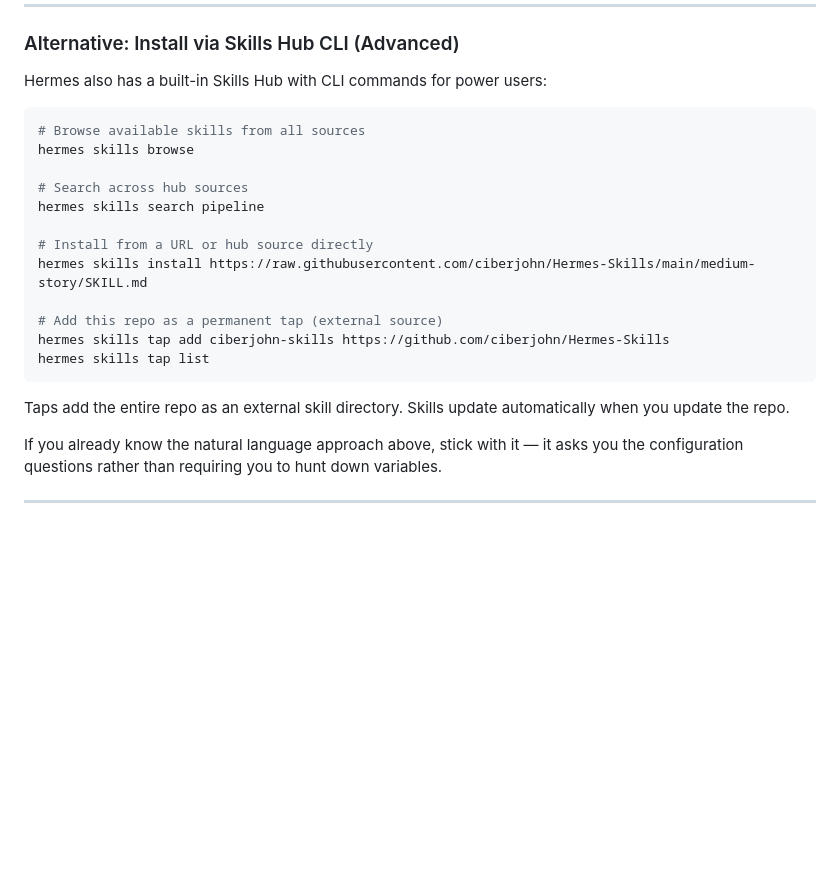
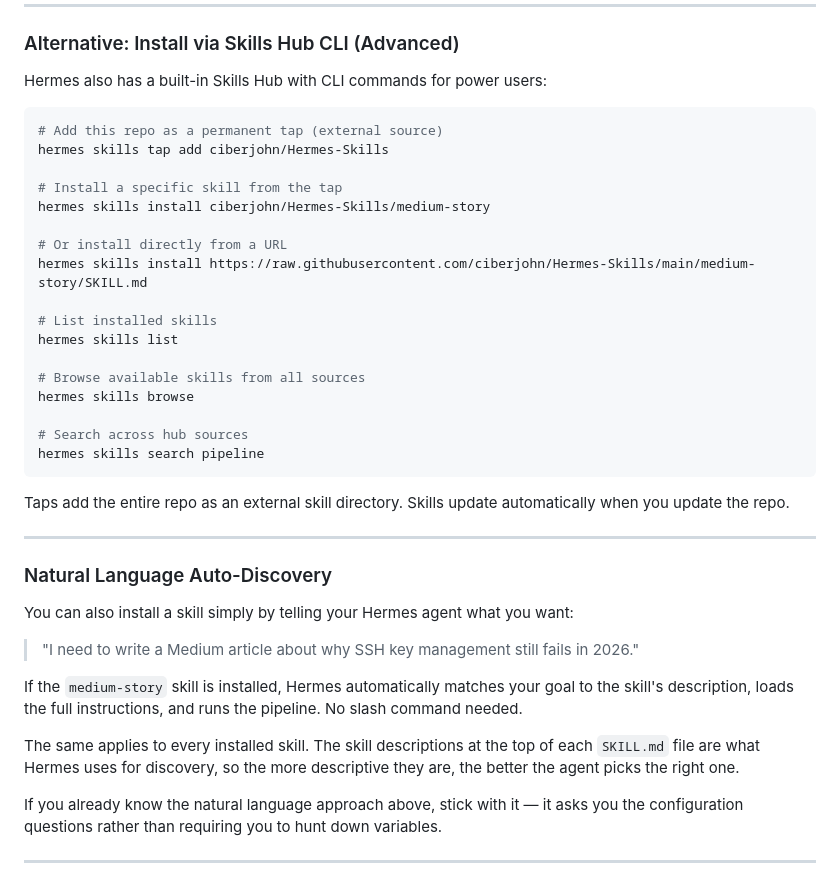
Before and after one commit to ciberjohn/Hermes-Skills, a Markdown page: README.md, the part around the change. Drawn GitHub-style; blank space fills up the shorter version.

Commit message:
docs: fix tap syntax to canonical format, add natural language auto-discovery section

````diff
--- a/README.md
+++ b/README.md
@@ -21,21 +21,38 @@ Once installed, the skill is available as a slash command (`/medium-story`, `/sh
 Hermes also has a built-in Skills Hub with CLI commands for power users:
 
 ```bash
+# Add this repo as a permanent tap (external source)
+hermes skills tap add ciberjohn/Hermes-Skills
+
+# Install a specific skill from the tap
+hermes skills install ciberjohn/Hermes-Skills/medium-story
+
+# Or install directly from a URL
+hermes skills install https://raw.githubusercontent.com/ciberjohn/Hermes-Skills/main/medium-story/SKILL.md
+
+# List installed skills
+hermes skills list
+
 # Browse available skills from all sources
 hermes skills browse
 
 # Search across hub sources
 hermes skills search pipeline
-
-# Install from a URL or hub source directly
-hermes skills install https://raw.githubusercontent.com/ciberjohn/Hermes-Skills/main/medium-story/SKILL.md
-
-# Add this repo as a permanent tap (external source)
-hermes skills tap add ciberjohn-skills https://github.com/ciberjohn/Hermes-Skills
-hermes skills tap list
 ```
 
 Taps add the entire repo as an external skill directory. Skills update automatically when you update the repo.
+
+---
+
+### Natural Language Auto-Discovery
+
+You can also install a skill simply by telling your Hermes agent what you want:
+
+> "I need to write a Medium article about why SSH key management still fails in 2026."
+
+If the `medium-story` skill is installed, Hermes automatically matches your goal to the skill's description, loads the full instructions, and runs the pipeline. No slash command needed.
+
+The same applies to every installed skill. The skill descriptions at the top of each `SKILL.md` file are what Hermes uses for discovery, so the more descriptive they are, the better the agent picks the right one.
 
 If you already know the natural language approach above, stick with it — it asks you the configuration questions rather than requiring you to hunt down variables.
 
````
